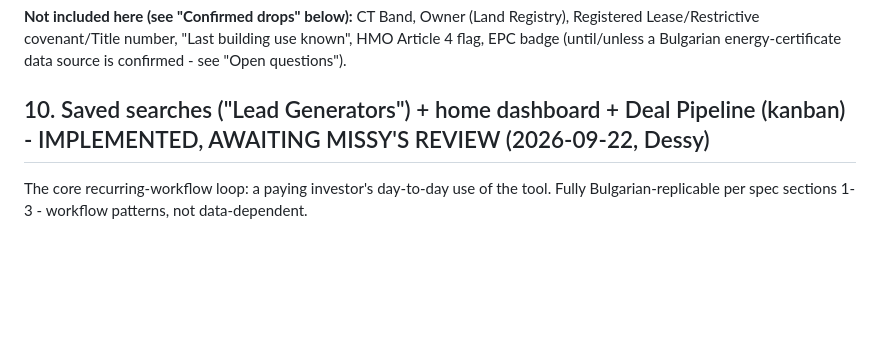
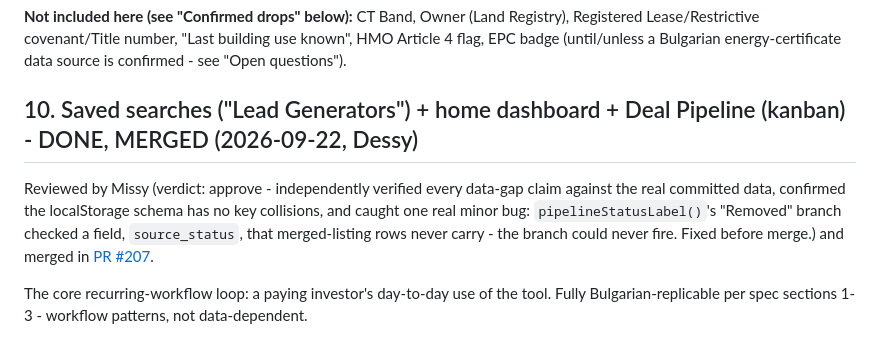
Before and after one commit to kirilbp/bg-property-tracker, a Markdown page: docs/backlog.md, the part around the change. Rendered like a GitHub page; blank space fills up the shorter version.

Commit message:
Mark backlog item 10 DONE, merged (PR #207) (#208)
Co-authored-by: Claude <noreply@anthropic.com>

```diff
--- a/docs/backlog.md
+++ b/docs/backlog.md
@@ -697,7 +697,14 @@ scope, not redone piecemeal here.
 Bulgarian energy-certificate data source is confirmed - see "Open
 questions").
 
-## 10. Saved searches ("Lead Generators") + home dashboard + Deal Pipeline (kanban) - IMPLEMENTED, AWAITING MISSY'S REVIEW (2026-09-22, Dessy)
+## 10. Saved searches ("Lead Generators") + home dashboard + Deal Pipeline (kanban) - DONE, MERGED (2026-09-22, Dessy)
+
+Reviewed by Missy (verdict: approve - independently verified every data-gap
+claim against the real committed data, confirmed the localStorage schema
+has no key collisions, and caught one real minor bug: `pipelineStatusLabel()`'s
+"Removed" branch checked a field, `source_status`, that merged-listing rows
+never carry - the branch could never fire. Fixed before merge.) and merged
+in [PR #207](https://github.com/kirilbp/bg-property-tracker/pull/207).
 
 The core recurring-workflow loop: a paying investor's day-to-day use of
 the tool. Fully Bulgarian-replicable per spec sections 1-3 - workflow
```
